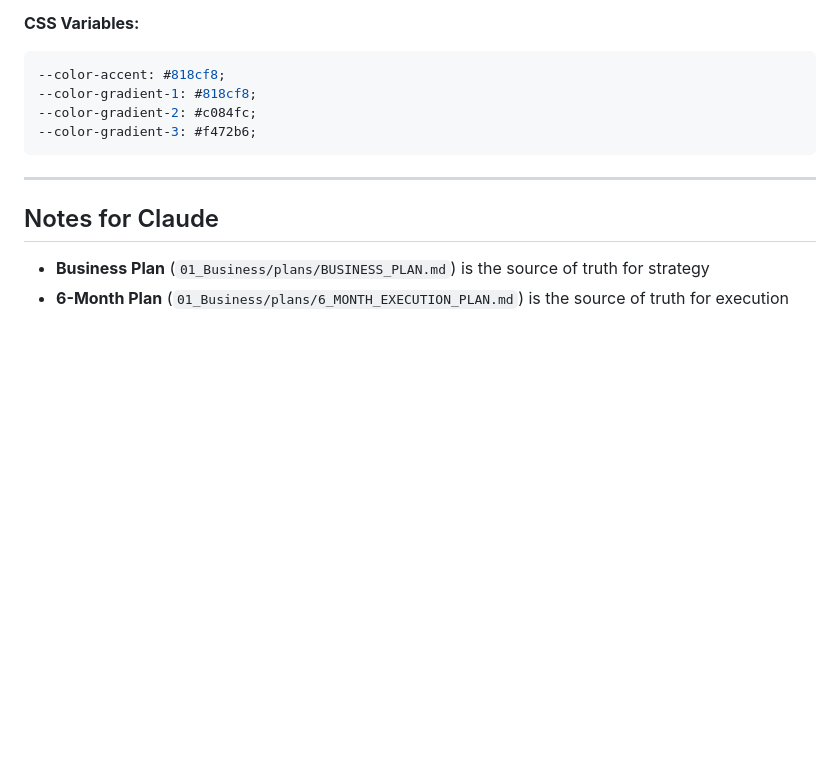
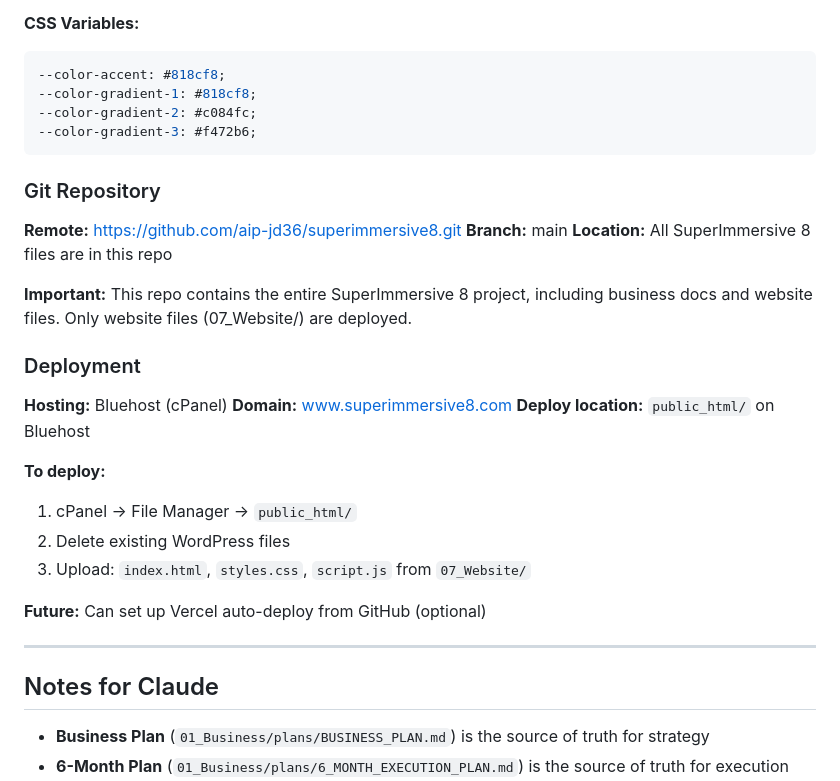
Before and after one commit to aip-jd36/superimmersive8, a Markdown page: claude.md, the part around the change. GitHub-like rendering; blank space fills up the shorter version.

````diff
--- a/claude.md
+++ b/claude.md
@@ -368,6 +368,27 @@ SuperImmersive8/
 --color-gradient-3: #f472b6;
 ```
 
+### Git Repository
+
+**Remote:** https://github.com/aip-jd36/superimmersive8.git
+**Branch:** main
+**Location:** All SuperImmersive 8 files are in this repo
+
+**Important:** This repo contains the entire SuperImmersive 8 project, including business docs and website files. Only website files (07_Website/) are deployed.
+
+### Deployment
+
+**Hosting:** Bluehost (cPanel)
+**Domain:** www.superimmersive8.com
+**Deploy location:** `public_html/` on Bluehost
+
+**To deploy:**
+1. cPanel → File Manager → `public_html/`
+2. Delete existing WordPress files
+3. Upload: `index.html`, `styles.css`, `script.js` from `07_Website/`
+
+**Future:** Can set up Vercel auto-deploy from GitHub (optional)
+
 ---
 
 ## Notes for Claude
````
Also changed, not shown: 07_Website/DEPLOYMENT.md (added, +138 -0 lines).
